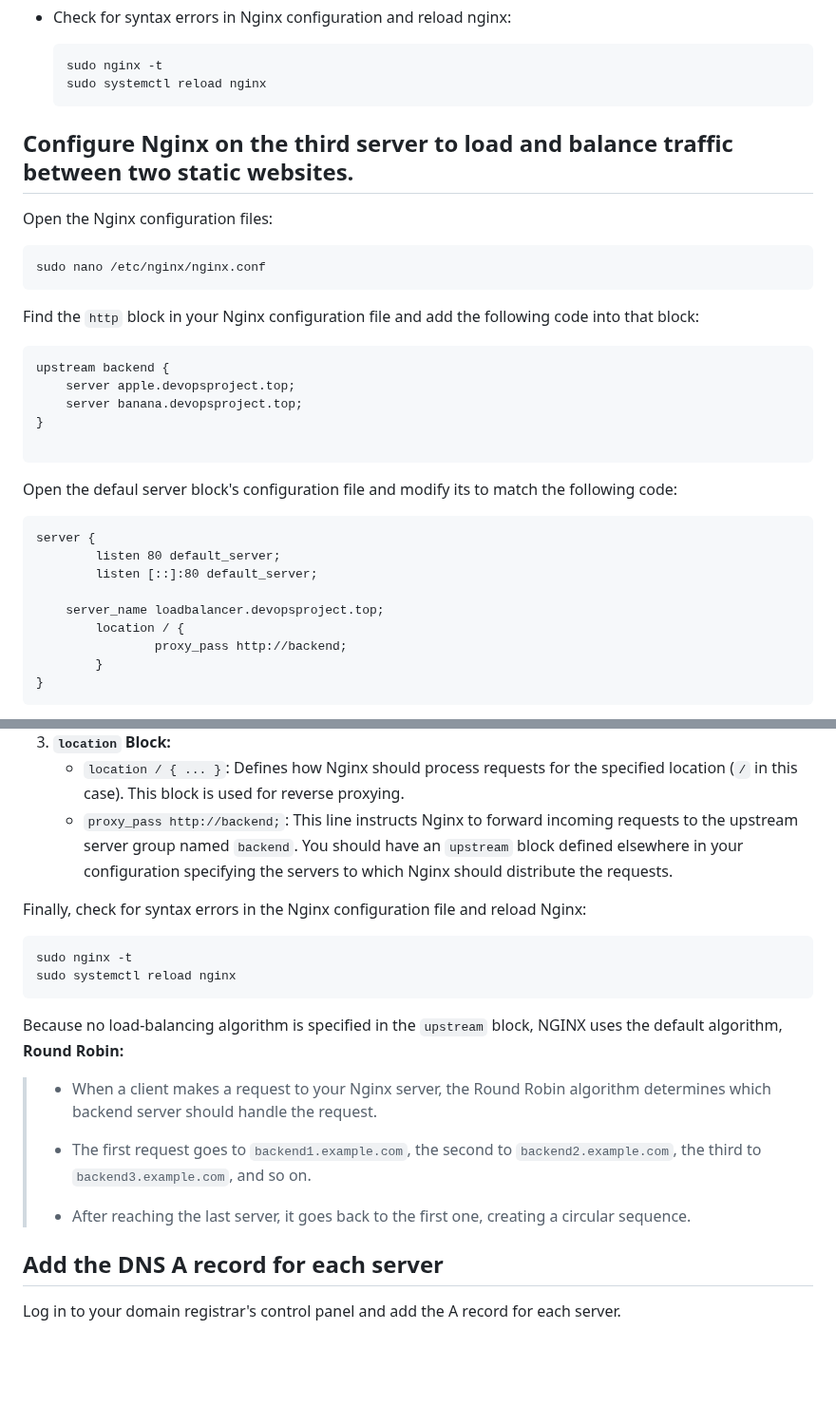
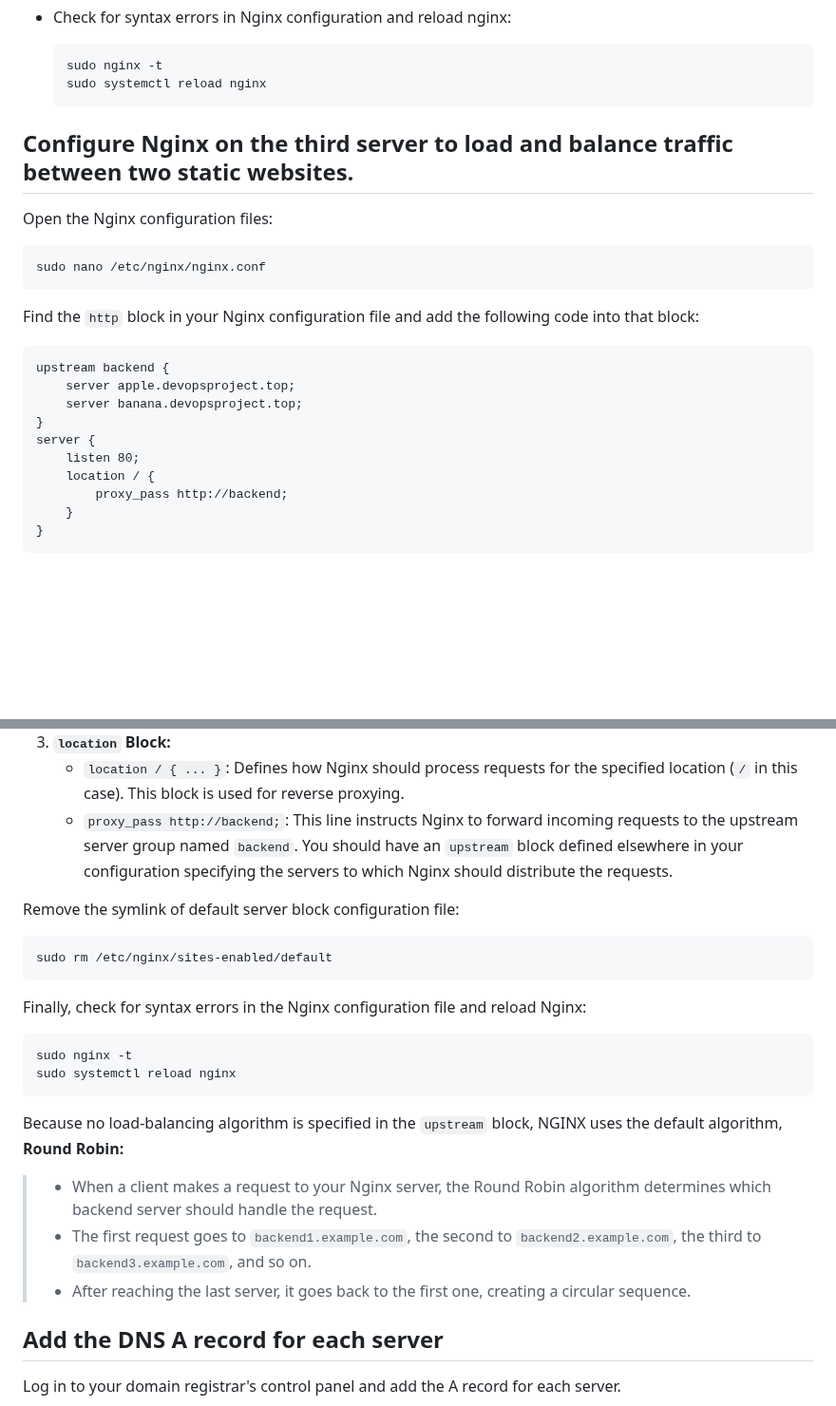
Before and after one commit to HaiTuyen/Devops-projects-for-self-study, a Markdown page: Setup Load Balancing for Static Website Using Nignx/README.md, 2 parts joined by grey strips. Shown at 95% size. Rendered like a GitHub page; blank space fills up the shorter version.

````diff
--- a/Setup Load Balancing for Static Website Using Nignx/README.md
+++ b/Setup Load Balancing for Static Website Using Nignx/README.md
@@ -224,7 +224,6 @@ SSH to server 1 and server 2 respectly, then execute the following commands:
   sudo systemctl reload nginx
   ```
 
-
 ## Configure Nginx on the third server to load and balance traffic between two static websites.
 
 Open the Nginx configuration files:
@@ -237,23 +236,14 @@ Find the `http` block in your Nginx configuration file and add the following cod
 
 ```
 upstream backend {
-    server apple.devopsproject.top;
-    server banana.devopsproject.top;
+	server apple.devopsproject.top;
+	server banana.devopsproject.top;
 }
-
-```
-
-Open the defaul server block's configuration file and modify its to match the following code:
-
-```
 server {
-        listen 80 default_server;
-        listen [::]:80 default_server;
-
-	server_name loadbalancer.devopsproject.top;
-        location / {
-                proxy_pass http://backend;
-        }
+	listen 80;
+	location / {
+		proxy_pass http://backend;
+	}
 }
 ```
 
@@ -266,6 +256,12 @@ server {
    * `location / { ... }`: Defines how Nginx should process requests for the specified location (`/` in this case). This block is used for reverse proxying.
    * `proxy_pass http://backend;`: This line instructs Nginx to forward incoming requests to the upstream server group named `backend`. You should have an `upstream` block defined elsewhere in your configuration specifying the servers to which Nginx should distribute the requests.
 
+Remove the symlink of default server block configuration file:
+
+```
+sudo rm /etc/nginx/sites-enabled/default
+```
+
 Finally, check for syntax errors in the Nginx configuration file and reload Nginx:
 
 ```
@@ -277,9 +273,7 @@ Because no load‑balancing algorithm is specified in the `upstream` block, NGIN
 
 > * When a client makes a request to your Nginx server, the Round Robin algorithm determines which backend server should handle the request.
 > * The first request goes to `backend1.example.com`, the second to `backend2.example.com`, the third to `backend3.example.com`, and so on.
->
 > * After reaching the last server, it goes back to the first one, creating a circular sequence.
-
 
 ## Add the DNS A record for each server
 
````
Also changed, not shown: other parts of Setup Load Balancing for Static Website Using Nignx/README.md (+63 -1 lines).
